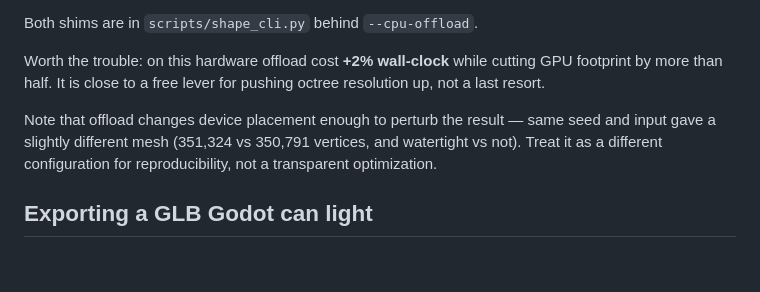
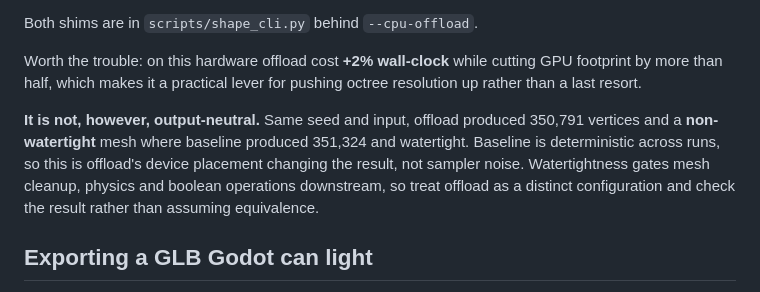
Before and after one commit to Zeddox/hy3d-mcp, a Markdown page: docs/wsl2-port.md, the part around the change. GitHub-like rendering; blank space fills up the shorter version.

Commit message:
docs: offload is cheap in time, not free in output
Two overstated claims corrected against the measurements.

The offload run produced a non-watertight mesh where baseline produced a
watertight one, same seed and input. Baseline is deterministic across two
runs, so that is offload's device placement changing the result rather
than marching-cubes noise -- and watertightness gates mesh cleanup,
physics and booleans downstream. "Close to free" was the wrong headline
with that sitting in the same table.

Also stopped implying 2mini is "95% as good" from face count. At fixed
octree resolution face count tracks surface area, not model capacity;
2mini's DiT is half the depth (8 vs 16 blocks), and a smaller DiT loses
detail as fused struts while emitting a similar triangle count. The
quality delta is unmeasured and needs real concept art.

Co-Authored-By: Claude Opus 5 (1M context) <noreply@anthropic.com>
Claude-Session: https://claude.ai/code/session_011fctm41fcbqohGj65b8yF8

```diff
--- a/docs/wsl2-port.md
+++ b/docs/wsl2-port.md
@@ -107,13 +107,15 @@ it fails twice over:
 Both shims are in `scripts/shape_cli.py` behind `--cpu-offload`.
 
 Worth the trouble: on this hardware offload cost **+2% wall-clock** while
-cutting GPU footprint by more than half. It is close to a free lever for
-pushing octree resolution up, not a last resort.
+cutting GPU footprint by more than half, which makes it a practical lever for
+pushing octree resolution up rather than a last resort.
 
-Note that offload changes device placement enough to perturb the result —
-same seed and input gave a slightly different mesh (351,324 vs 350,791
-vertices, and watertight vs not). Treat it as a different configuration for
-reproducibility, not a transparent optimization.
+**It is not, however, output-neutral.** Same seed and input, offload produced
+350,791 vertices and a **non-watertight** mesh where baseline produced 351,324
+and watertight. Baseline is deterministic across runs, so this is offload's
+device placement changing the result, not sampler noise. Watertightness gates
+mesh cleanup, physics and boolean operations downstream, so treat offload as a
+distinct configuration and check the result rather than assuming equivalence.
 
 ## Exporting a GLB Godot can light
 
```
